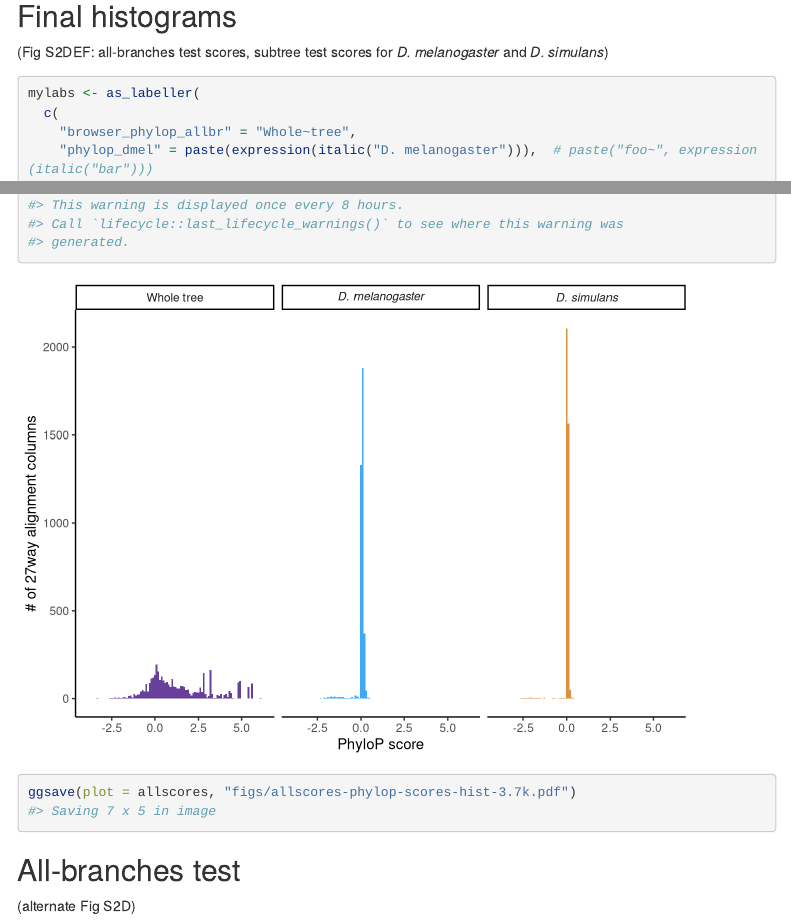
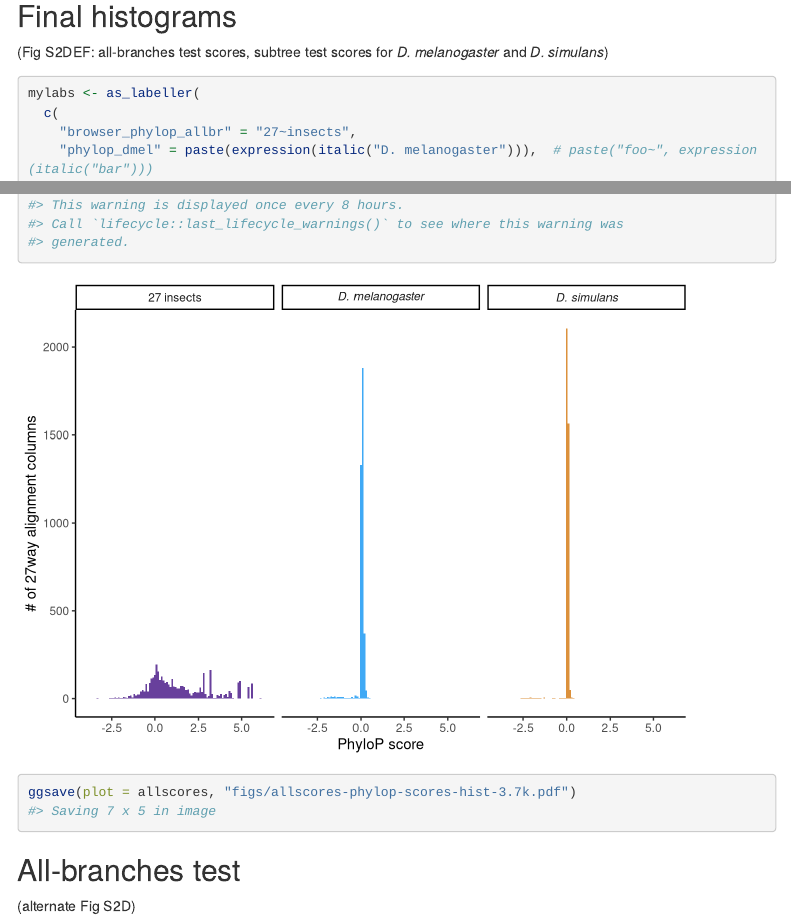
Before and after one commit to aavilaherrera/flymating, an R Markdown document (figs.Rmd): the page in a window 1100 px wide, from 1900 px down, and a second part further down, joined at a grey line. Rendered offline with R 4.5, knitr and Pandoc, with nearby package versions; menus at the side of the page are left out; long lines of code are wrapped; common packages that the code uses without loading them are loaded.

Commit message:
Renames all-branches facet panel

````diff
--- a/figs.Rmd
+++ b/figs.Rmd
@@ -113,7 +113,7 @@ summary(select(scores, contains("allbr")))
 ```{r final-hists-chunk}
 mylabs <- as_labeller(
   c(
-    "browser_phylop_allbr" = "Whole~tree",
+    "browser_phylop_allbr" = "27~insects",
     "phylop_dmel" = paste(expression(italic("D. melanogaster"))),  # paste("foo~", expression(italic("bar")))
     "phylop_dsim" = paste(expression(italic("D. simulans")))
   ),
````
